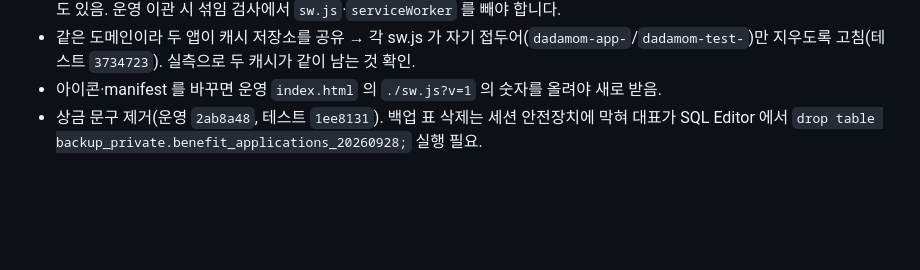
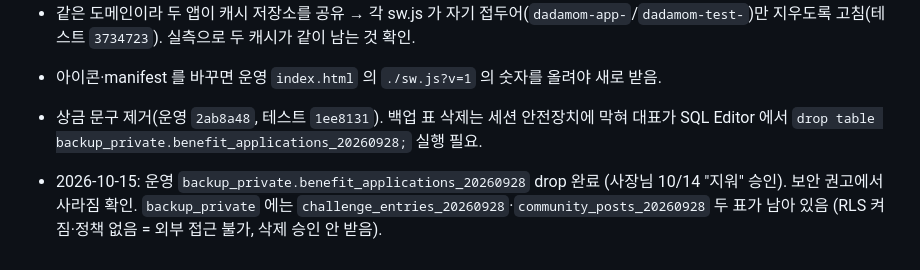
Before and after one commit to adultryun188-lang/dadamom-test, a Markdown page: docs/인수인계_2026-10-09.md, the part around the change. Rendered like a GitHub page; blank space fills up the shorter version.

Commit message:
운영 백업 PII 표 삭제 기록
Co-Authored-By: Claude Opus 5.5 <noreply@anthropic.com>

```diff
--- a/docs/인수인계_2026-10-09.md
+++ b/docs/인수인계_2026-10-09.md
@@ -288,3 +288,5 @@ CLAUDE.md · README.md · docs/PROMOTION.md · docs/운영점검/보안권고_20
 - 아이콘·manifest 를 바꾸면 운영 `index.html` 의 `./sw.js?v=1` 의 숫자를 올려야 새로 받음.
 - 상금 문구 제거(운영 `2ab8a48`, 테스트 `1ee8131`). 백업 표 삭제는 세션 안전장치에 막혀 대표가 SQL Editor 에서
   `drop table backup_private.benefit_applications_20260928;` 실행 필요.
+
+- 2026-10-15: 운영 `backup_private.benefit_applications_20260928` drop 완료 (사장님 10/14 "지워" 승인). 보안 권고에서 사라짐 확인. `backup_private` 에는 `challenge_entries_20260928`·`community_posts_20260928` 두 표가 남아 있음 (RLS 켜짐·정책 없음 = 외부 접근 불가, 삭제 승인 안 받음).
```
